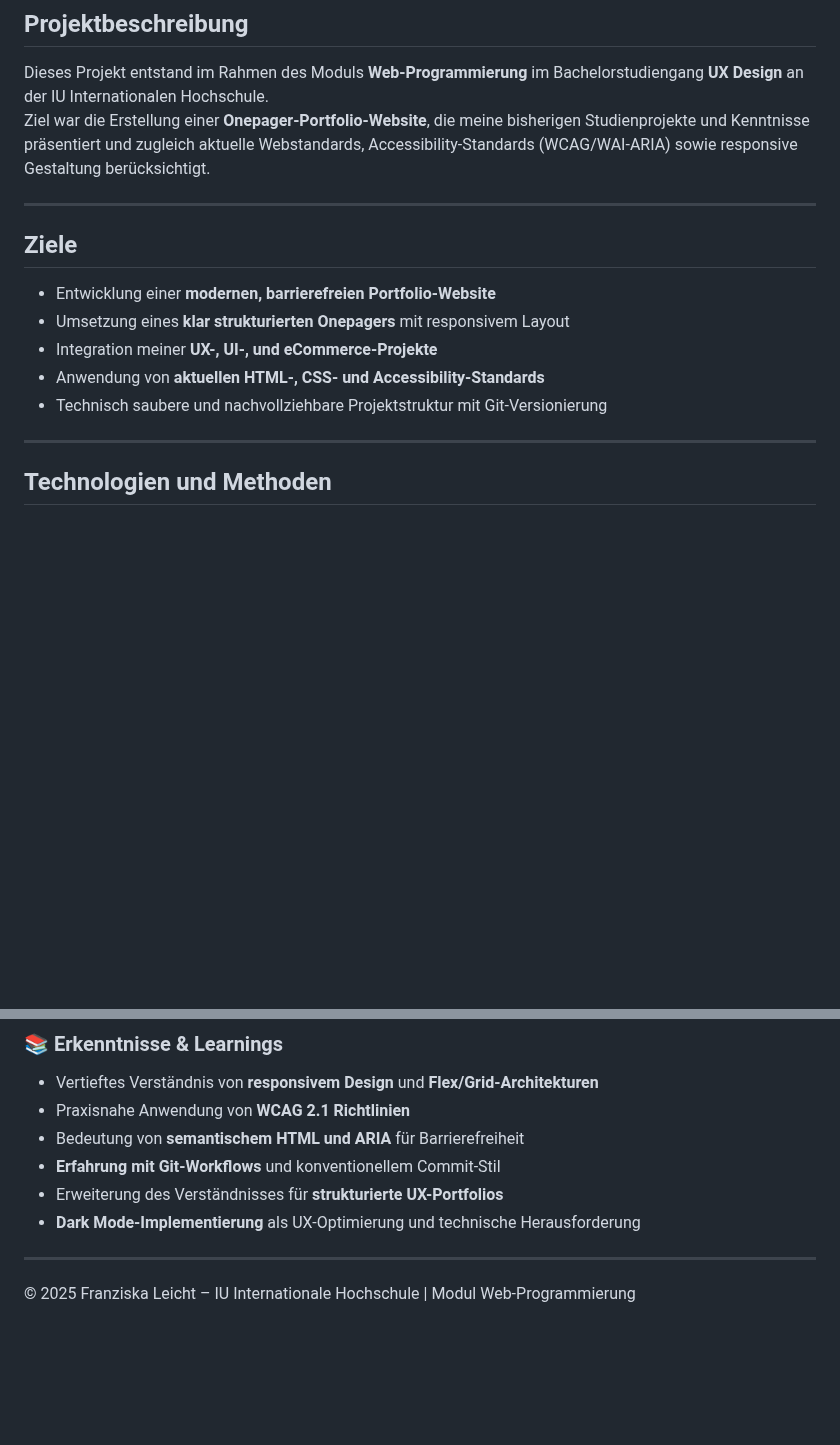
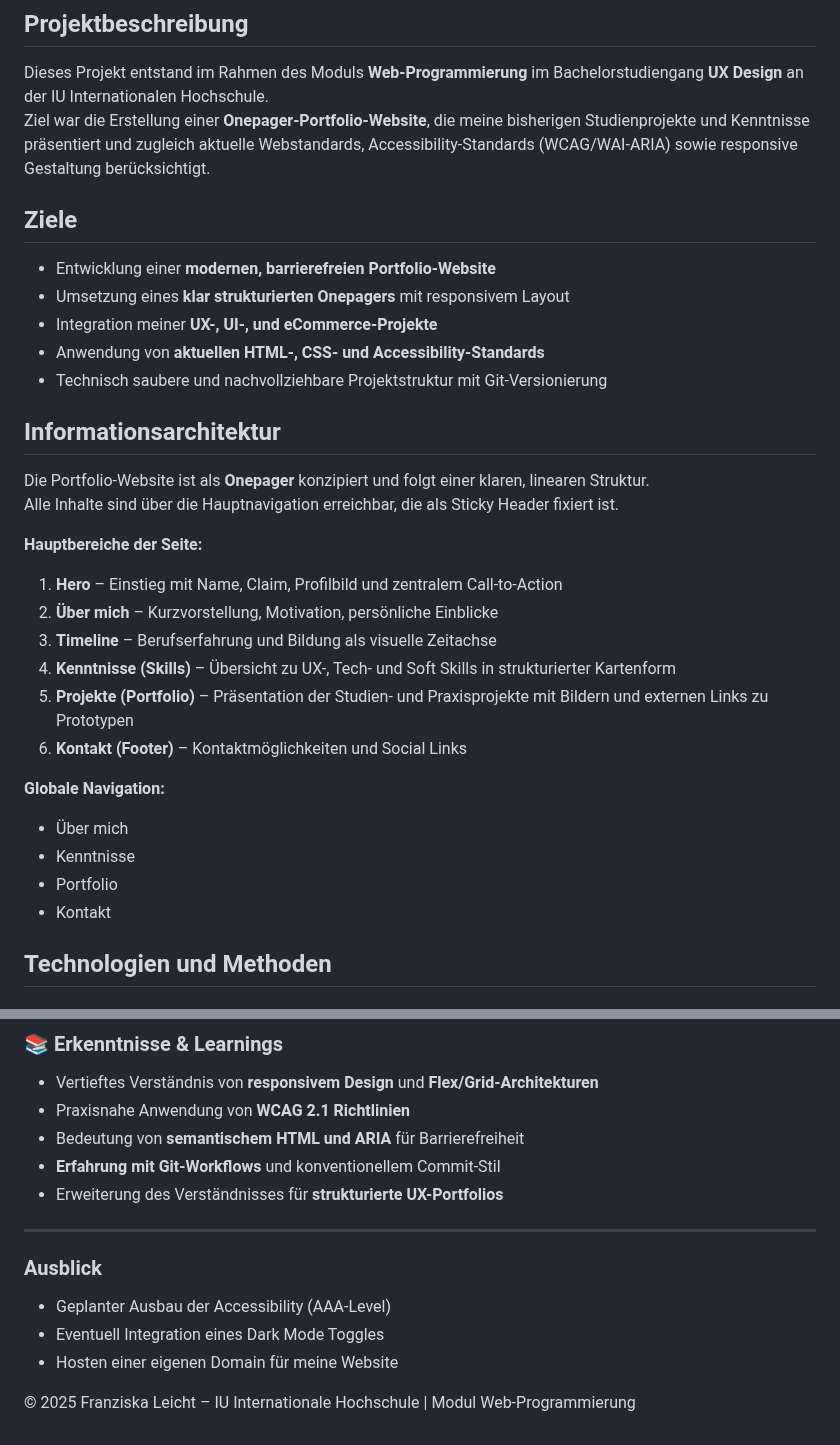
Before and after one commit to IU-Webprogrammierung/webprogrammierung-Franziska-Leicht, a Markdown page: README.md, 2 parts joined by grey strips. Drawn GitHub-style; blank space fills up the shorter version.

Commit message:
docs: update README.md with informationsarchitektur and ausblick

```diff
--- a/README.md
+++ b/README.md
@@ -3,8 +3,6 @@
 ## Projektbeschreibung
 Dieses Projekt entstand im Rahmen des Moduls **Web-Programmierung** im Bachelorstudiengang **UX Design** an der IU Internationalen Hochschule.
 Ziel war die Erstellung einer **Onepager-Portfolio-Website**, die meine bisherigen Studienprojekte und Kenntnisse präsentiert und zugleich aktuelle Webstandards, Accessibility-Standards (WCAG/WAI-ARIA) sowie responsive Gestaltung berücksichtigt.
-
----
 
 ## Ziele
 - Entwicklung einer **modernen, barrierefreien Portfolio-Website**
@@ -13,7 +11,24 @@ Ziel war die Erstellung einer **Onepager-Portfolio-Website**, die meine bisherig
 - Anwendung von **aktuellen HTML-, CSS- und Accessibility-Standards**
 - Technisch saubere und nachvollziehbare Projektstruktur mit Git-Versionierung
 
----
+## Informationsarchitektur
+
+Die Portfolio-Website ist als **Onepager** konzipiert und folgt einer klaren, linearen Struktur.
+Alle Inhalte sind über die Hauptnavigation erreichbar, die als Sticky Header fixiert ist.
+
+**Hauptbereiche der Seite:**
+1. **Hero** – Einstieg mit Name, Claim, Profilbild und zentralem Call-to-Action
+2. **Über mich** – Kurzvorstellung, Motivation, persönliche Einblicke
+3. **Timeline** – Berufserfahrung und Bildung als visuelle Zeitachse
+4. **Kenntnisse (Skills)** – Übersicht zu UX-, Tech- und Soft Skills in strukturierter Kartenform
+5. **Projekte (Portfolio)** – Präsentation der Studien- und Praxisprojekte mit Bildern und externen Links zu Prototypen
+6. **Kontakt (Footer)** – Kontaktmöglichkeiten und Social Links
+
+**Globale Navigation:**
+- Über mich
+- Kenntnisse
+- Portfolio
+- Kontakt
 
 ## Technologien und Methoden
 
@@ -81,8 +95,12 @@ Ziel war die Erstellung einer **Onepager-Portfolio-Website**, die meine bisherig
 - Bedeutung von **semantischem HTML und ARIA** für Barrierefreiheit
 - **Erfahrung mit Git-Workflows** und konventionellem Commit-Stil
 - Erweiterung des Verständnisses für **strukturierte UX-Portfolios**
-- **Dark Mode-Implementierung** als UX-Optimierung und technische Herausforderung
 
 ---
 
+### Ausblick
+- Geplanter Ausbau der Accessibility (AAA-Level)
+- Eventuell Integration eines Dark Mode Toggles
+- Hosten einer eigenen Domain für meine Website
+
 © 2025 Franziska Leicht – IU Internationale Hochschule | Modul Web-Programmierung
```
Also changed, not shown: other parts of README.md (+1 -2 lines).
